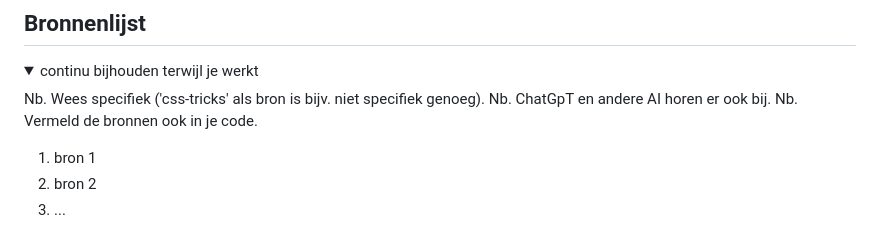
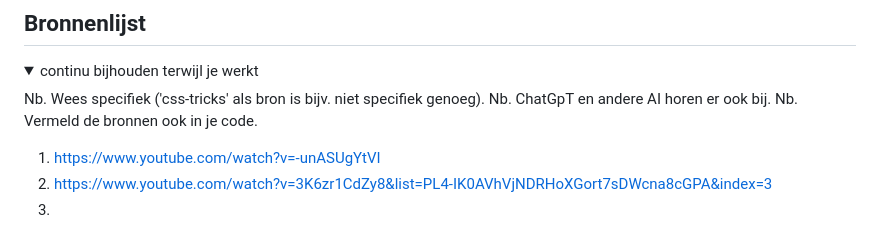
Before and after one commit to jeffreynetten/FED25-26, a Markdown page: README.md, the part around the change. Rendered like a GitHub page.

```diff
--- a/README.md
+++ b/README.md
@@ -224,8 +224,8 @@ Nb. Door *open* toe te voegen aan een *details* element kun je deze standaard op
   Nb. ChatGpT en andere AI horen er ook bij.
   Nb. Vermeld de bronnen ook in je code.
 
-  1. bron 1
-  2. bron 2
-  3. ...
+  1. https://www.youtube.com/watch?v=-unASUgYtVI
+  2. https://www.youtube.com/watch?v=3K6zr1CdZy8&list=PL4-IK0AVhVjNDRHoXGort7sDWcna8cGPA&index=3
+  3.
 
 </details>
```
